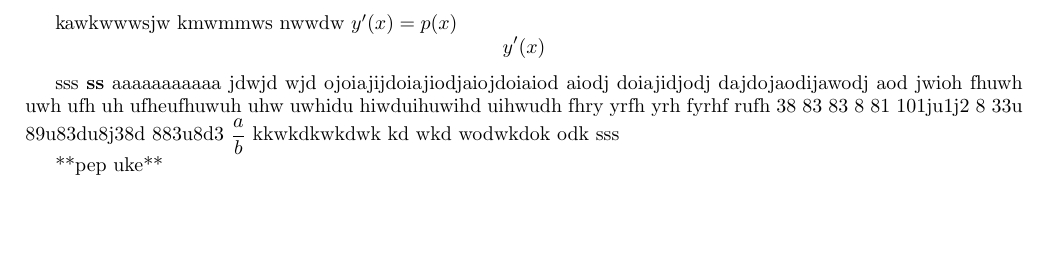
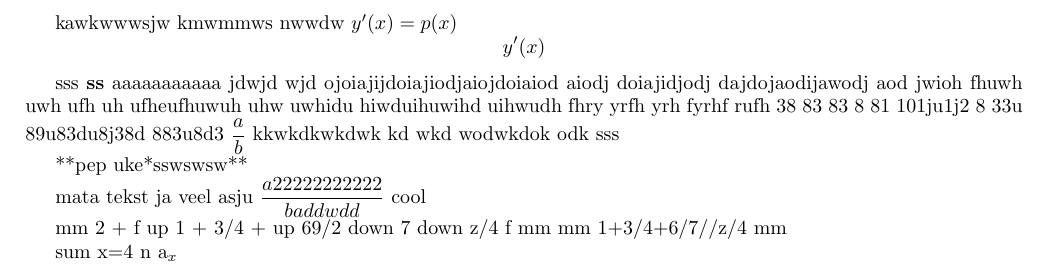
Before and after one commit to Kuulimagnaat/LihtsamLatex, a LaTeX document (output/output.tex): part of the page, cut so that both start at the same text, the shorter picture padded with empty space. Compiled offline with pdfLaTeX.

Commit message:
murdude arutlemine

```diff
--- a/output/output.tex
+++ b/output/output.tex
@@ -15,5 +15,13 @@ sss
 \textbf{ss}
 aaaaaaaaaaa jdwjd wjd ojoiajijdoiajiodjaiojdoiaiod aiodj doiajidjodj dajdojaodijawodj aod jwioh fhuwh uwh ufh uh ufheufhuwuh uhw uwhidu hiwduihuwihd uihwudh fhry yrfh yrh fyrhf rufh 38 83 83 8 81 101ju1j2 8 33u 89u83du8j38d 883u8d3 $\dfrac{a}{b} $ kkwkdkwkdwk kd wkd wodwkdok odk sss
 
-**pep uke**
+**pep uke*sswswsw**
+
+mata tekst ja veel asju $\dfrac{a22222222222}{baddwdd} $ cool
+
+mm 2 + f up 1 + 3/4 + up 69/2 down 7 down z/4 f  mm
+mm 1+3/4+6/7//z/4 mm
+
+sum x=4 n a_x
+
 \end{document}
```
Also changed, not shown: 2 other files.
